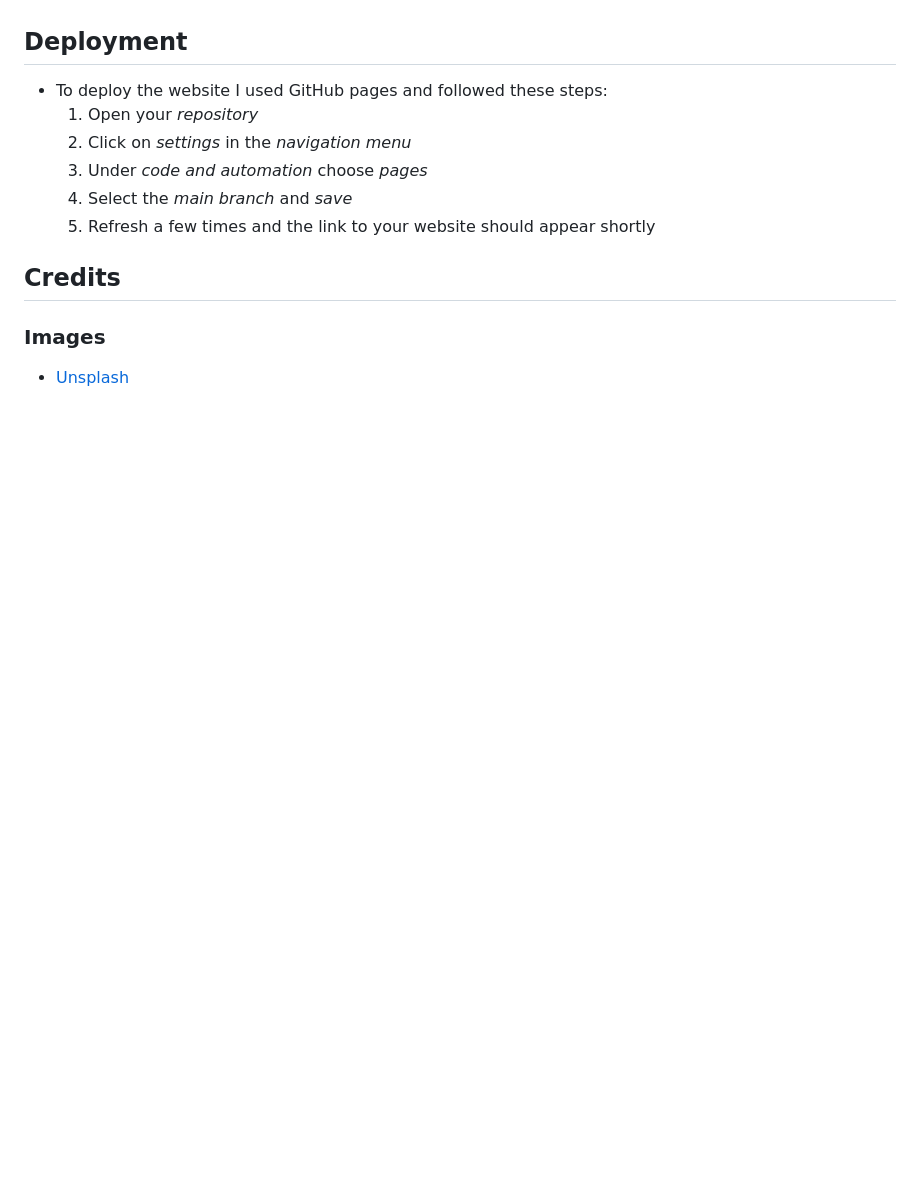
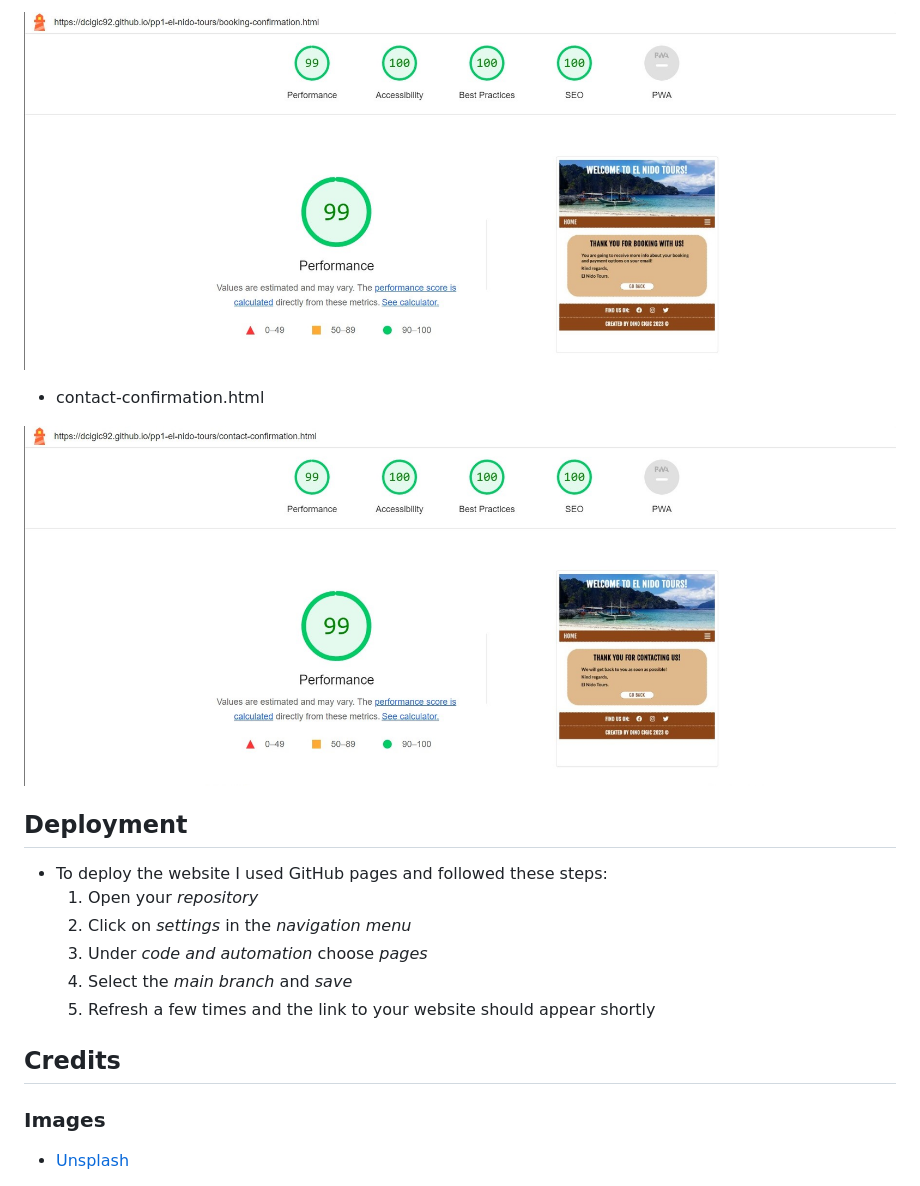
Before and after one commit to dcigic92/pp1-el-nido-tours, a Markdown page: README.md, the part around the change printed below. Drawn GitHub-style; pictures changed too: assets/images/readme/lighthouse-booking-confirmation.jpg (added), assets/images/readme/lighthouse-contact-confirmation.jpg (added); blank space fills up the shorter version.

Commit message:
Add testing to readme file

```diff
--- a/README.md
+++ b/README.md
@@ -25,3 +68,10 @@
+![Google Lighthouse home page](assets/images/readme/lighthouse-booking-confirmation.jpg)
+
+- contact-confirmation.html
+
+![Google Lighthouse home page](assets/images/readme/lighthouse-contact-confirmation.jpg)
+
+
 
 ## Deployment
 - To deploy the website I used GitHub pages and followed these steps:
```
Also changed, not shown: other parts of README.md (+43 -0 lines), assets/images/readme/lighthouse-about.jpg (added), assets/images/readme/lighthouse-booking.jpg (added), assets/images/readme/lighthouse-contact.jpg (added), assets/images/readme/lighthouse-index.jpg (added), 1 other file.
